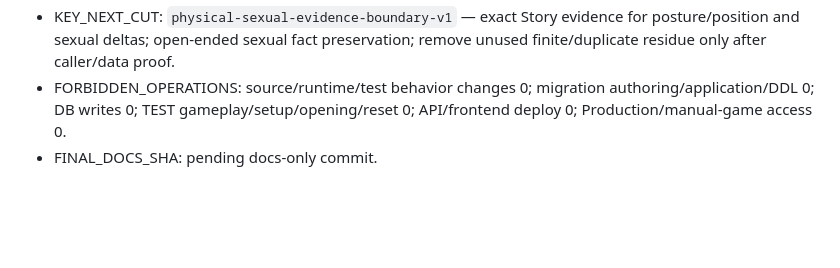
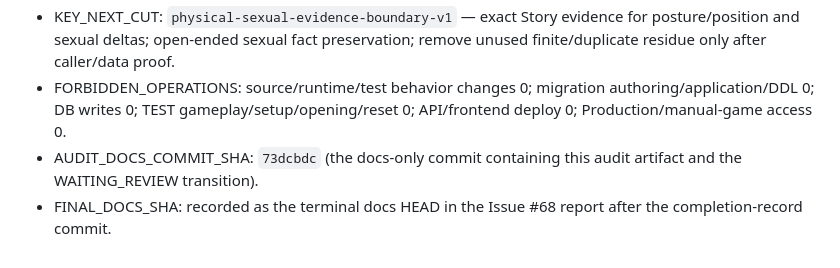
Before and after one commit to zeroslove-ai/company-v1, a Markdown page: docs/ops/CURRENT_TASK.md, the part around the change. Drawn GitHub-style; blank space fills up the shorter version.

Commit message:
docs: finalize physical sexual audit record

```diff
--- a/docs/ops/CURRENT_TASK.md
+++ b/docs/ops/CURRENT_TASK.md
@@ -116,4 +116,5 @@ On PASS or first deterministic blocker:
 - KEY_PROTECTED_CONSUMERS: compact four-slot clothing state, evidenced physical reducer boundary, player sexual mechanical display, sexual event ledger, deterministic image/media adapter, committed replay compatibility.
 - KEY_NEXT_CUT: `physical-sexual-evidence-boundary-v1` — exact Story evidence for posture/position and sexual deltas; open-ended sexual fact preservation; remove unused finite/duplicate residue only after caller/data proof.
 - FORBIDDEN_OPERATIONS: source/runtime/test behavior changes 0; migration authoring/application/DDL 0; DB writes 0; TEST gameplay/setup/opening/reset 0; API/frontend deploy 0; Production/manual-game access 0.
-- FINAL_DOCS_SHA: pending docs-only commit.
+- AUDIT_DOCS_COMMIT_SHA: `73dcbdc` (the docs-only commit containing this audit artifact and the WAITING_REVIEW transition).
+- FINAL_DOCS_SHA: recorded as the terminal docs HEAD in the Issue #68 report after the completion-record commit.
```
